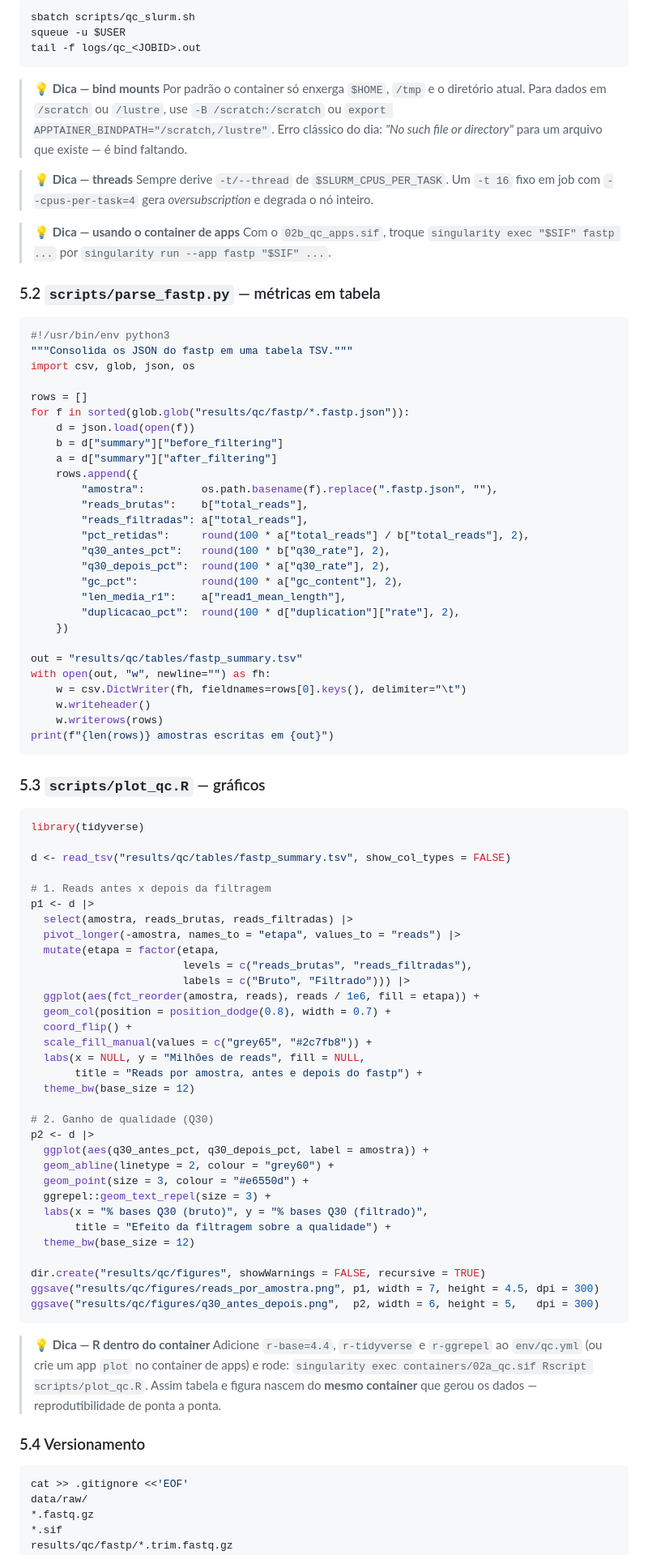
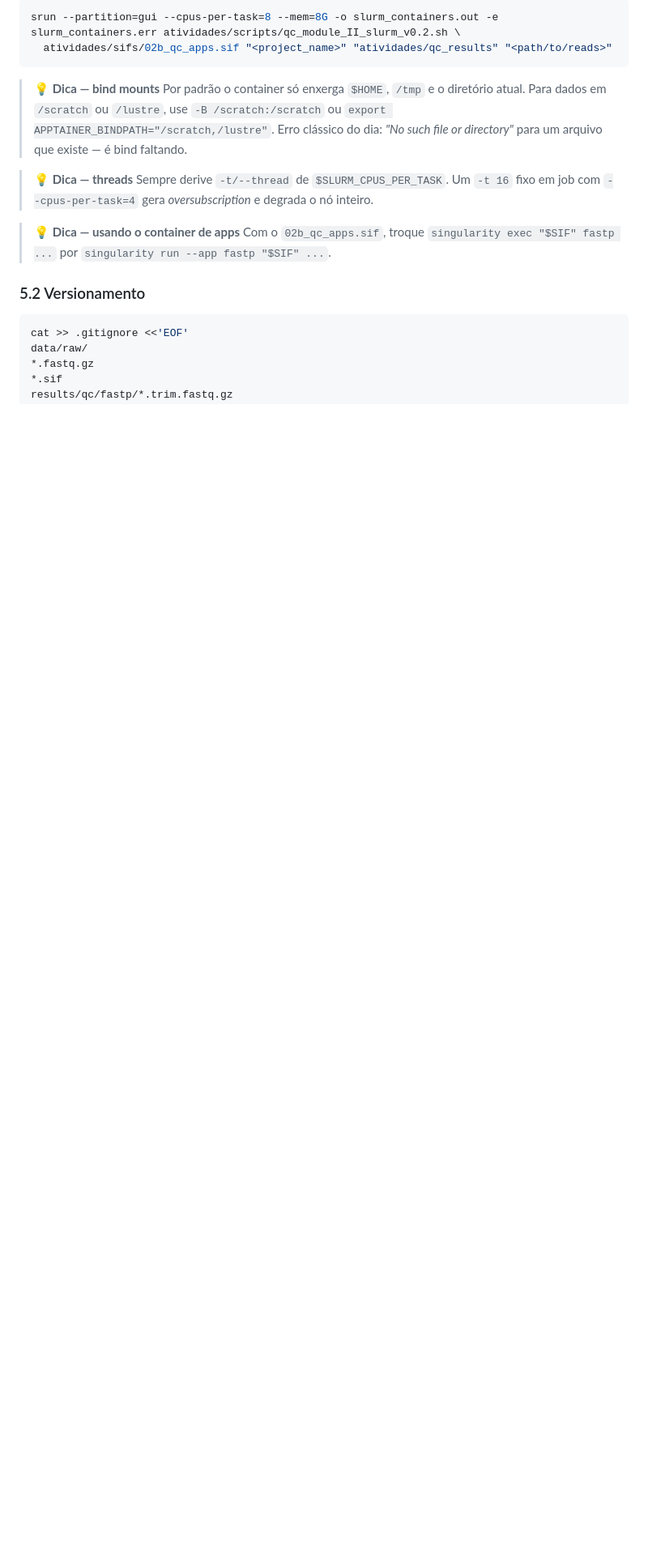
Before and after one commit to cnpem/TRAD2026, a Markdown page: containers-module/atividades.md, the part around one of its changes. Shown at 81% size. Drawn GitHub-style; blank space fills up the shorter version.

Commit message:
Refactor QC SLURM script and update documentation
Updated QC SLURM script and documentation for improved clarity and functionality.

````diff
--- a/containers-module/atividades.md
+++ b/containers-module/atividades.md
@@ -459,9 +632,8 @@ echo "[$(date +%T)] Concluído."
 ```
 
 ```bash
-sbatch scripts/qc_slurm.sh
-squeue -u $USER
-tail -f logs/qc_<JOBID>.out
+srun --partition=gui --cpus-per-task=8 --mem=8G -o slurm_containers.out -e slurm_containers.err atividades/scripts/qc_module_II_slurm_v0.2.sh \
+  atividades/sifs/02b_qc_apps.sif "<project_name>" "atividades/qc_results" "<path/to/reads>"
 ```
 
 > 💡 **Dica — bind mounts**
@@ -473,81 +645,8 @@ tail -f logs/qc_<JOBID>.out
 > 💡 **Dica — usando o container de apps**
 > Com o `02b_qc_apps.sif`, troque `singularity exec "$SIF" fastp ...` por `singularity run --app fastp "$SIF" ...`.
 
-### 5.2 `scripts/parse_fastp.py` — métricas em tabela
 
-```python
-#!/usr/bin/env python3
-"""Consolida os JSON do fastp em uma tabela TSV."""
-import csv, glob, json, os
-
-rows = []
-for f in sorted(glob.glob("results/qc/fastp/*.fastp.json")):
-    d = json.load(open(f))
-    b = d["summary"]["before_filtering"]
-    a = d["summary"]["after_filtering"]
-    rows.append({
-        "amostra":         os.path.basename(f).replace(".fastp.json", ""),
-        "reads_brutas":    b["total_reads"],
-        "reads_filtradas": a["total_reads"],
-        "pct_retidas":     round(100 * a["total_reads"] / b["total_reads"], 2),
-        "q30_antes_pct":   round(100 * b["q30_rate"], 2),
-        "q30_depois_pct":  round(100 * a["q30_rate"], 2),
-        "gc_pct":          round(100 * a["gc_content"], 2),
-        "len_media_r1":    a["read1_mean_length"],
-        "duplicacao_pct":  round(100 * d["duplication"]["rate"], 2),
-    })
-
-out = "results/qc/tables/fastp_summary.tsv"
-with open(out, "w", newline="") as fh:
-    w = csv.DictWriter(fh, fieldnames=rows[0].keys(), delimiter="\t")
-    w.writeheader()
-    w.writerows(rows)
-print(f"{len(rows)} amostras escritas em {out}")
-```
-
-### 5.3 `scripts/plot_qc.R` — gráficos
-
-```r
-library(tidyverse)
-
-d <- read_tsv("results/qc/tables/fastp_summary.tsv", show_col_types = FALSE)
-
-# 1. Reads antes x depois da filtragem
-p1 <- d |>
-  select(amostra, reads_brutas, reads_filtradas) |>
-  pivot_longer(-amostra, names_to = "etapa", values_to = "reads") |>
-  mutate(etapa = factor(etapa,
-                        levels = c("reads_brutas", "reads_filtradas"),
-                        labels = c("Bruto", "Filtrado"))) |>
-  ggplot(aes(fct_reorder(amostra, reads), reads / 1e6, fill = etapa)) +
-  geom_col(position = position_dodge(0.8), width = 0.7) +
-  coord_flip() +
-  scale_fill_manual(values = c("grey65", "#2c7fb8")) +
-  labs(x = NULL, y = "Milhões de reads", fill = NULL,
-       title = "Reads por amostra, antes e depois do fastp") +
-  theme_bw(base_size = 12)
-
-# 2. Ganho de qualidade (Q30)
-p2 <- d |>
-  ggplot(aes(q30_antes_pct, q30_depois_pct, label = amostra)) +
-  geom_abline(linetype = 2, colour = "grey60") +
-  geom_point(size = 3, colour = "#e6550d") +
-  ggrepel::geom_text_repel(size = 3) +
-  labs(x = "% bases Q30 (bruto)", y = "% bases Q30 (filtrado)",
-       title = "Efeito da filtragem sobre a qualidade") +
-  theme_bw(base_size = 12)
-
-dir.create("results/qc/figures", showWarnings = FALSE, recursive = TRUE)
-ggsave("results/qc/figures/reads_por_amostra.png", p1, width = 7, height = 4.5, dpi = 300)
-ggsave("results/qc/figures/q30_antes_depois.png",  p2, width = 6, height = 5,   dpi = 300)
-```
-
-> 💡 **Dica — R dentro do container**
-> Adicione `r-base=4.4`, `r-tidyverse` e `r-ggrepel` ao `env/qc.yml` (ou crie um app `plot` no container de apps) e rode:
-> `singularity exec containers/02a_qc.sif Rscript scripts/plot_qc.R`.
-> Assim tabela e figura nascem do **mesmo container** que gerou os dados — reprodutibilidade de ponta a ponta.
-
-### 5.4 Versionamento
+### 5.2 Versionamento
 
 ```bash
 cat >> .gitignore <<'EOF'
````
Also changed, not shown: other parts of containers-module/atividades.md (+212 -39 lines).
